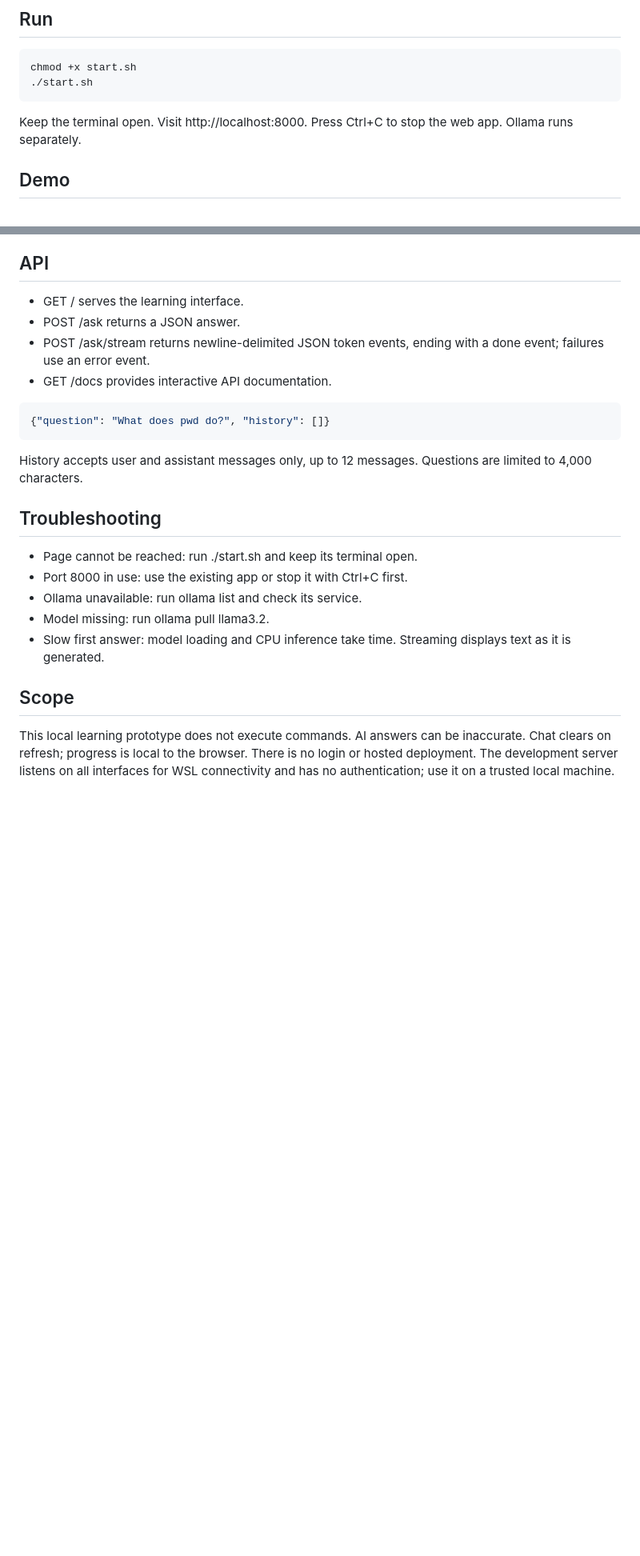
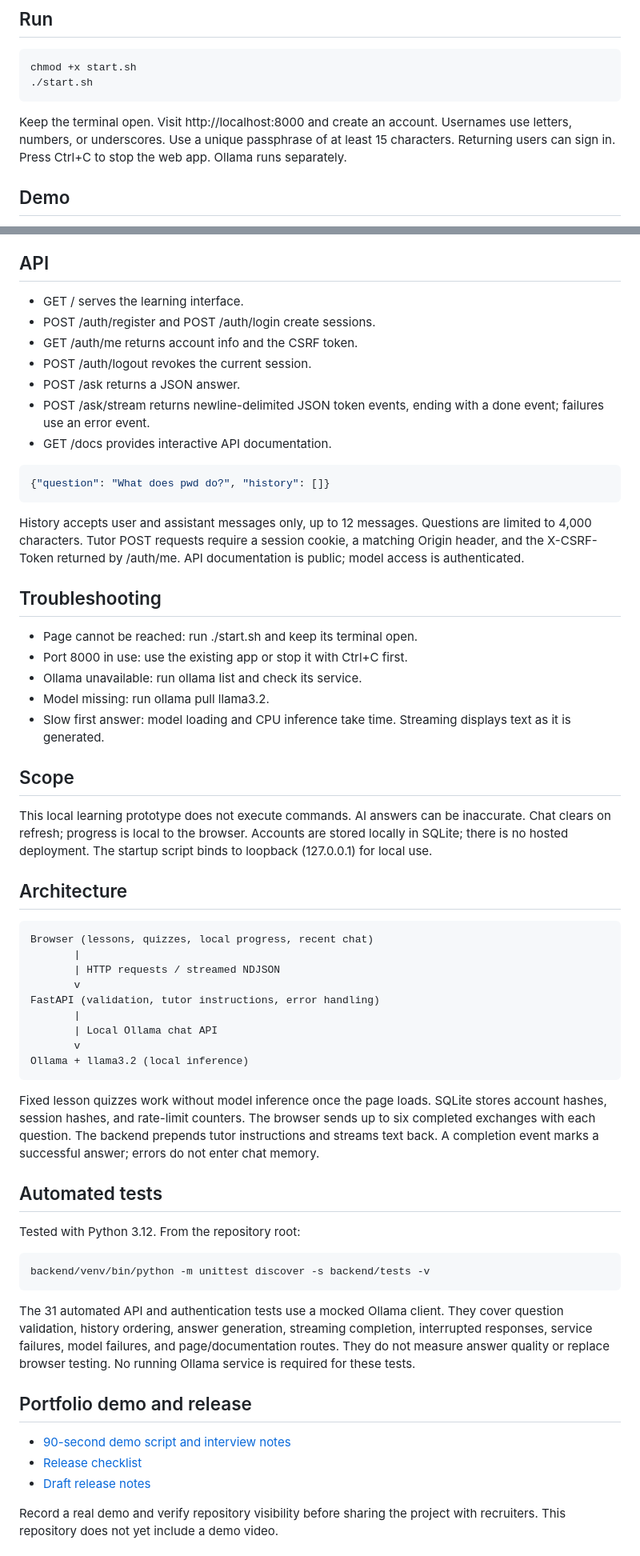
Before and after one commit to masonhhh12/linux-learning-tutor, a Markdown page: README.md, 2 parts joined by grey strips. Shown at 80% size. Drawn GitHub-style; blank space fills up the shorter version.

Commit message:
Add SQLite authentication, security tests, and portfolio documentation

```diff
--- a/README.md
+++ b/README.md
@@ -36,7 +42,9 @@ chmod +x start.sh
 ./start.sh
 ~~~
 
-Keep the terminal open. Visit http://localhost:8000.
+Keep the terminal open. Visit http://localhost:8000 and create an account.
+Usernames use letters, numbers, or underscores. Use a unique passphrase
+of at least 15 characters. Returning users can sign in.
 Press Ctrl+C to stop the web app. Ollama runs separately.
 
 ## Demo
@@ -49,6 +57,9 @@ Press Ctrl+C to stop the web app. Ollama runs separately.
 
 ## API
 - GET / serves the learning interface.
+- POST /auth/register and POST /auth/login create sessions.
+- GET /auth/me returns account info and the CSRF token.
+- POST /auth/logout revokes the current session.
 - POST /ask returns a JSON answer.
 - POST /ask/stream returns newline-delimited JSON token events, ending with
   a done event; failures use an error event.
@@ -59,7 +70,9 @@ Press Ctrl+C to stop the web app. Ollama runs separately.
 ~~~
 
 History accepts user and assistant messages only, up to 12 messages.
-Questions are limited to 4,000 characters.
+Questions are limited to 4,000 characters. Tutor POST requests require a
+session cookie, a matching Origin header, and the X-CSRF-Token returned
+by /auth/me. API documentation is public; model access is authenticated.
 
 ## Troubleshooting
 - Page cannot be reached: run ./start.sh and keep its terminal open.
@@ -72,6 +85,48 @@ Questions are limited to 4,000 characters.
 ## Scope
 This local learning prototype does not execute commands. AI answers can be
 inaccurate. Chat clears on refresh; progress is local to the browser.
-There is no login or hosted deployment. The development server listens on
-all interfaces for WSL connectivity and has no authentication; use it on
-a trusted local machine.
+Accounts are stored locally in SQLite; there is no hosted deployment.
+The startup script binds to loopback (127.0.0.1) for local use.
+
+## Architecture
+
+~~~text
+Browser (lessons, quizzes, local progress, recent chat)
+       |
+       | HTTP requests / streamed NDJSON
+       v
+FastAPI (validation, tutor instructions, error handling)
+       |
+       | Local Ollama chat API
+       v
+Ollama + llama3.2 (local inference)
+~~~
+
+Fixed lesson quizzes work without model inference once the page loads.
+SQLite stores account hashes, session hashes, and rate-limit counters.
+The browser sends up to six completed exchanges with each question.
+The backend prepends tutor instructions and streams text back.
+A completion event marks a successful answer; errors do not enter chat memory.
+
+## Automated tests
+
+Tested with Python 3.12. From the repository root:
+
+~~~bash
+backend/venv/bin/python -m unittest discover -s backend/tests -v
+~~~
+
+The 31 automated API and authentication tests use a mocked Ollama client. They cover question validation,
+history ordering, answer generation, streaming completion, interrupted
+responses, service failures, model failures, and page/documentation routes.
+They do not measure answer quality or replace browser testing.
+No running Ollama service is required for these tests.
+
+## Portfolio demo and release
+- [90-second demo script and interview notes](docs/DEMO.md)
+- [Release checklist](docs/RELEASE_CHECKLIST.md)
+- [Draft release notes](docs/RELEASE_NOTES.md)
+
+Record a real demo and verify repository visibility before sharing the
+project with recruiters. This repository does not yet include a demo video.
+
```
Also changed, not shown: other parts of README.md (+50 -0 lines), docs/DEMO.md (added, +46 -0 lines), docs/RELEASE_CHECKLIST.md (added, +24 -0 lines), docs/RELEASE_NOTES.md (added, +24 -0 lines), docs/screenshots/login.jpg (added), docs/screenshots/tutor.jpg (added), 13 other files.
